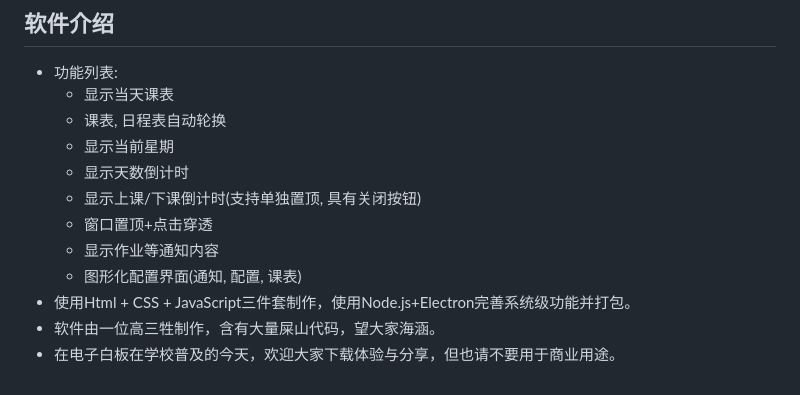
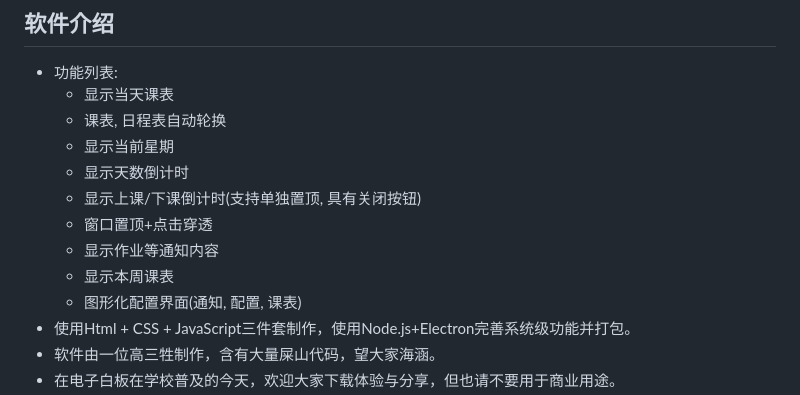
Before and after one commit to EnderWolf006/ElectronClassSchedule, a Markdown page: README.md, the part around the change. Drawn GitHub-style.

```diff
--- a/README.md
+++ b/README.md
@@ -20,6 +20,7 @@
   - 显示上课/下课倒计时(支持单独置顶, 具有关闭按钮)
   - 窗口置顶+点击穿透
   - 显示作业等通知内容
+  - 显示本周课表
   - 图形化配置界面(通知, 配置, 课表)
 - 使用Html + CSS + JavaScript三件套制作，使用Node.js+Electron完善系统级功能并打包。
 - 软件由一位高三牲制作，含有大量屎山代码，望大家海涵。
```
